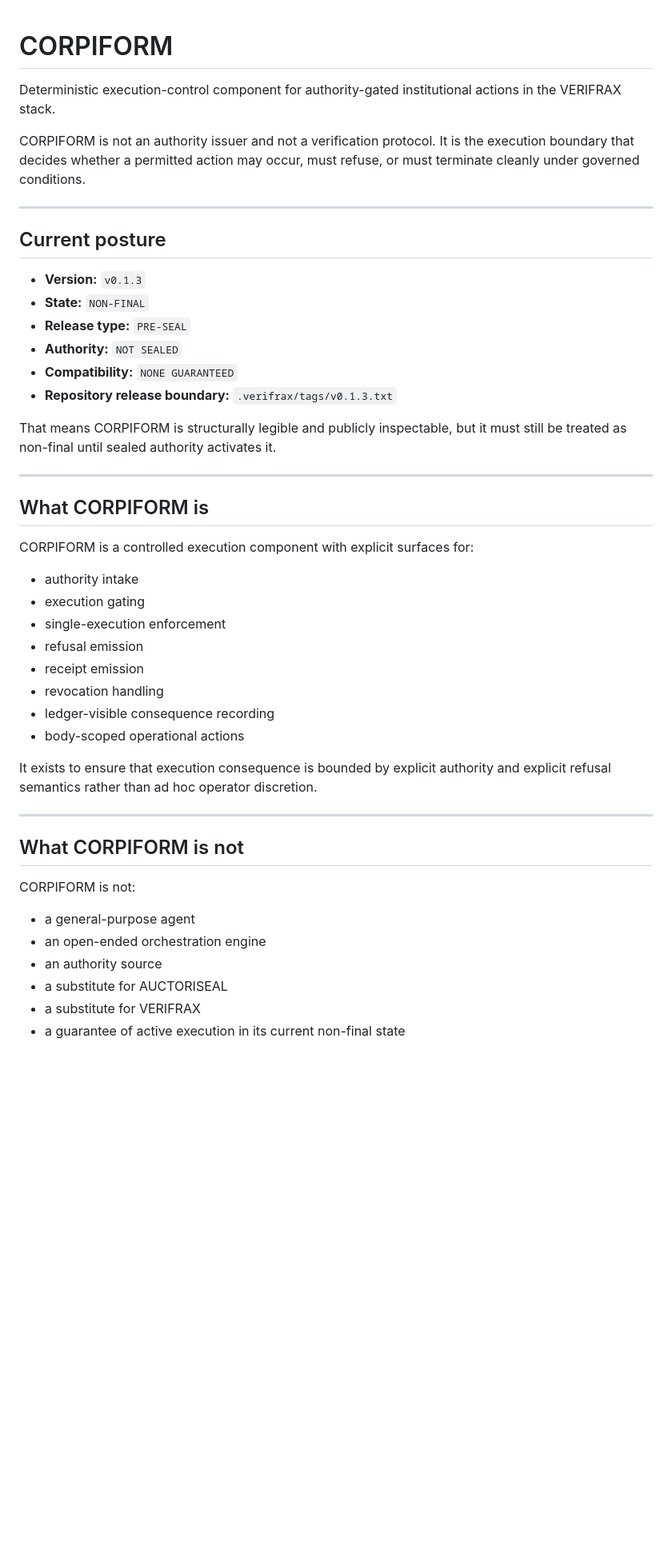
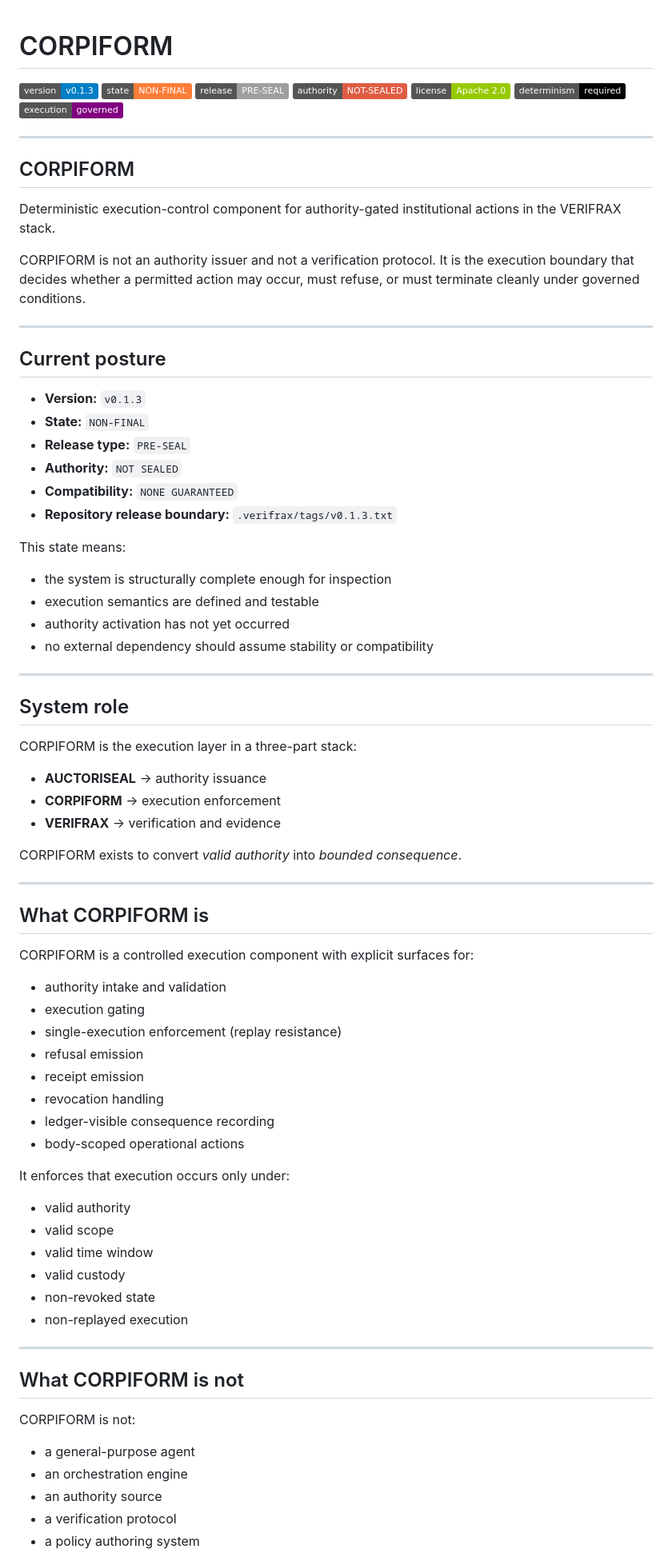
Before and after one commit to Verifrax/CORPIFORM, a Markdown page: README.md, the part around one of its changes. Shown at 80% size. Drawn GitHub-style; badges without logos; blank space fills up the shorter version.

```diff
--- a/README.md
+++ b/README.md
@@ -1,4 +1,16 @@
 # CORPIFORM
+
+![Version](https://img.shields.io/badge/version-v0.1.3-blue)
+![State](https://img.shields.io/badge/state-NON--FINAL-orange)
+![Release](https://img.shields.io/badge/release-PRE--SEAL-lightgrey)
+![Authority](https://img.shields.io/badge/authority-NOT--SEALED-red)
+![License](https://img.shields.io/badge/license-Apache%202.0-green)
+![Determinism](https://img.shields.io/badge/determinism-required-black)
+![Execution](https://img.shields.io/badge/execution-governed-purple)
+
+---
+
+## CORPIFORM
 
 Deterministic execution-control component for authority-gated institutional actions in the VERIFRAX stack.
 
@@ -9,14 +21,31 @@ It is the execution boundary that decides whether a permitted action may occur,
 
 ## Current posture
 
-- **Version:** `v0.1.3`
-- **State:** `NON-FINAL`
-- **Release type:** `PRE-SEAL`
-- **Authority:** `NOT SEALED`
-- **Compatibility:** `NONE GUARANTEED`
-- **Repository release boundary:** `.verifrax/tags/v0.1.3.txt`
+* **Version:** `v0.1.3`
+* **State:** `NON-FINAL`
+* **Release type:** `PRE-SEAL`
+* **Authority:** `NOT SEALED`
+* **Compatibility:** `NONE GUARANTEED`
+* **Repository release boundary:** `.verifrax/tags/v0.1.3.txt`
 
-That means CORPIFORM is structurally legible and publicly inspectable, but it must still be treated as non-final until sealed authority activates it.
+This state means:
+
+* the system is structurally complete enough for inspection
+* execution semantics are defined and testable
+* authority activation has not yet occurred
+* no external dependency should assume stability or compatibility
+
+---
+
+## System role
+
+CORPIFORM is the execution layer in a three-part stack:
+
+* **AUCTORISEAL** → authority issuance
+* **CORPIFORM** → execution enforcement
+* **VERIFRAX** → verification and evidence
+
+CORPIFORM exists to convert *valid authority* into *bounded consequence*.
 
 ---
 
@@ -24,16 +53,23 @@ That means CORPIFORM is structurally legible and publicly inspectable, but it mu
 
 CORPIFORM is a controlled execution component with explicit surfaces for:
 
-- authority intake
-- execution gating
-- single-execution enforcement
-- refusal emission
-- receipt emission
-- revocation handling
-- ledger-visible consequence recording
-- body-scoped operational actions
+* authority intake and validation
+* execution gating
+* single-execution enforcement (replay resistance)
+* refusal emission
+* receipt emission
+* revocation handling
+* ledger-visible consequence recording
+* body-scoped operational actions
 
-It exists to ensure that execution consequence is bounded by explicit authority and explicit refusal semantics rather than ad hoc operator discretion.
+It enforces that execution occurs only under:
+
+* valid authority
+* valid scope
+* valid time window
+* valid custody
+* non-revoked state
+* non-replayed execution
 
 ---
 
@@ -41,10 +77,9 @@ It exists to ensure that execution consequence is bounded by explicit authority
 
 CORPIFORM is not:
 
-- a general-purpose agent
-- an open-ended orchestration engine
-- an authority source
-- a substitute for AUCTORISEAL
-- a substitute for VERIFRAX
-- a guarantee of active execution in its current non-final state
+* a general-purpose agent
+* an orchestration engine
+* an authority source
+* a verification protocol
+* a policy authoring system
 
```
Also changed, not shown: other parts of README.md (+168 -70 lines).
